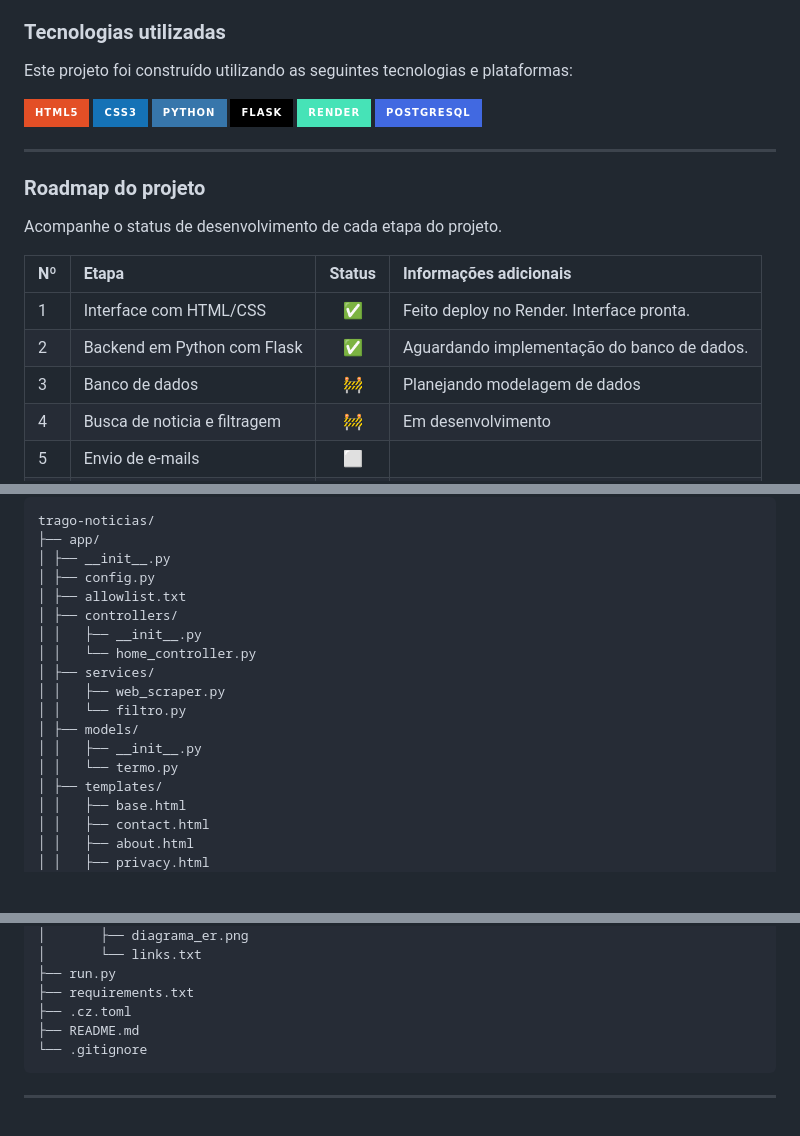
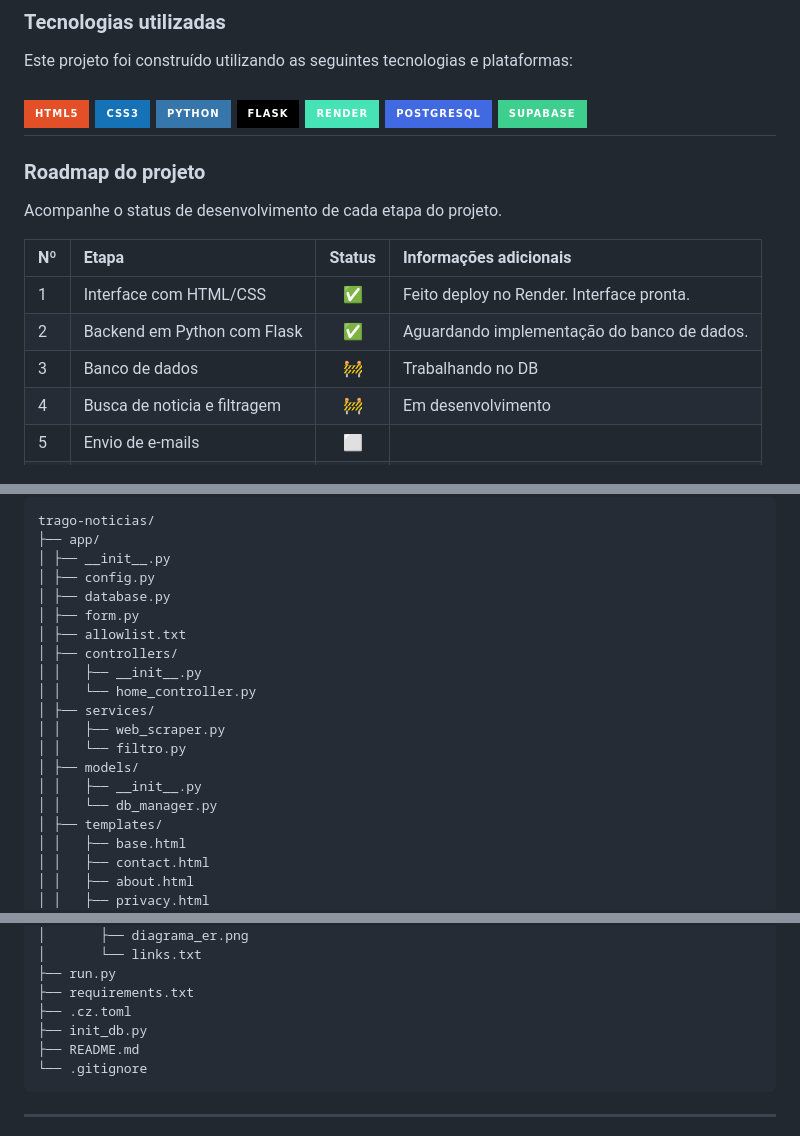
Before and after one commit to vitoriadeo/trago-noticias, a Markdown page: README.md, 3 parts joined by grey strips. Rendered like a GitHub page; folded sections open; badges without logos; blank space fills up the shorter version.

Commit message:
docs(readme): atualizar infos

````diff
--- a/README.md
+++ b/README.md
@@ -34,7 +34,7 @@ Este projeto foi construído utilizando as seguintes tecnologias e plataformas:
 ![Flask](https://img.shields.io/badge/Flask-000000?style=for-the-badge&logo=flask&logoColor=white)
 ![Render](https://img.shields.io/badge/Render-46E3B7?style=for-the-badge&logo=render&logoColor=white)
 ![PostgreSQL](https://img.shields.io/badge/postgresql-4169e1?style=for-the-badge&logo=postgresql&logoColor=white)
-
+![Supabase](https://img.shields.io/badge/Supabase-3ECF8E?style=for-the-badge&logo=supabase&logoColor=white)
 ---
 
 ### Roadmap do projeto
@@ -45,7 +45,7 @@ Acompanhe o status de desenvolvimento de cada etapa do projeto.
 |:----|:------------------------------|:------:|:----------------------------------|
 | 1   | Interface com HTML/CSS        |   ✅   | Feito deploy no Render. Interface pronta.  |
 | 2   | Backend em Python com Flask   |   ✅   | Aguardando implementação do banco de dados. |
-| 3   | Banco de dados                |   🚧   | Planejando modelagem de dados     |
+| 3   | Banco de dados                |   🚧   | Trabalhando no DB |
 | 4   | Busca de noticia e filtragem  |   🚧   | Em desenvolvimento                |
 | 5   | Envio de e-mails              |   ⬜   |                                   |
 | 6   | Automação diária (Cron Job)   |   ⬜   |                                   |
@@ -77,6 +77,8 @@ trago-noticias/
 ├── app/
 │ ├── __init__.py
 │ ├── config.py
+│ ├── database.py
+│ ├── form.py
 │ ├── allowlist.txt
 │ ├── controllers/
 │ │   ├── __init__.py
@@ -86,7 +88,7 @@ trago-noticias/
 │ │   └── filtro.py
 │ ├── models/
 │ │   ├── __init__.py
-│ │   └── termo.py
+│ │   └── db_manager.py
 │ ├── templates/
 │ │   ├── base.html
 │ │   ├── contact.html
@@ -108,6 +110,7 @@ trago-noticias/
 ├── run.py
 ├── requirements.txt
 ├── .cz.toml
+├── init_db.py
 ├── README.md
 └── .gitignore
 ```
````
